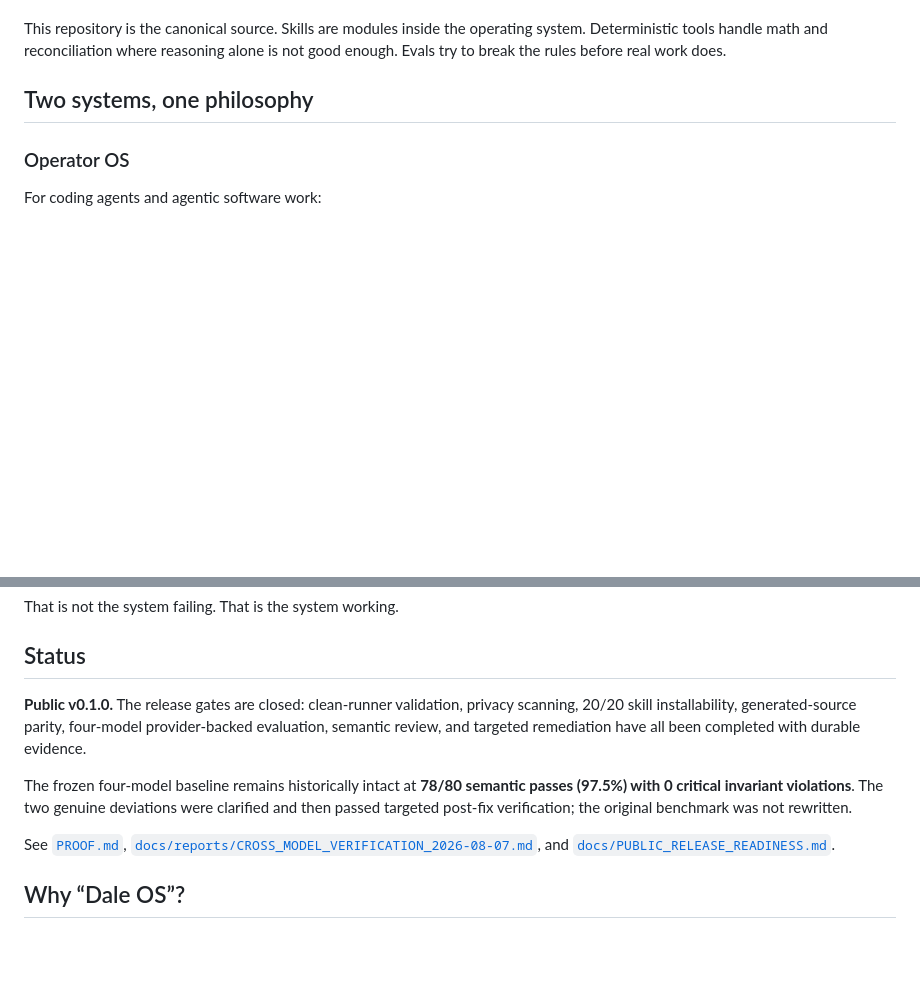
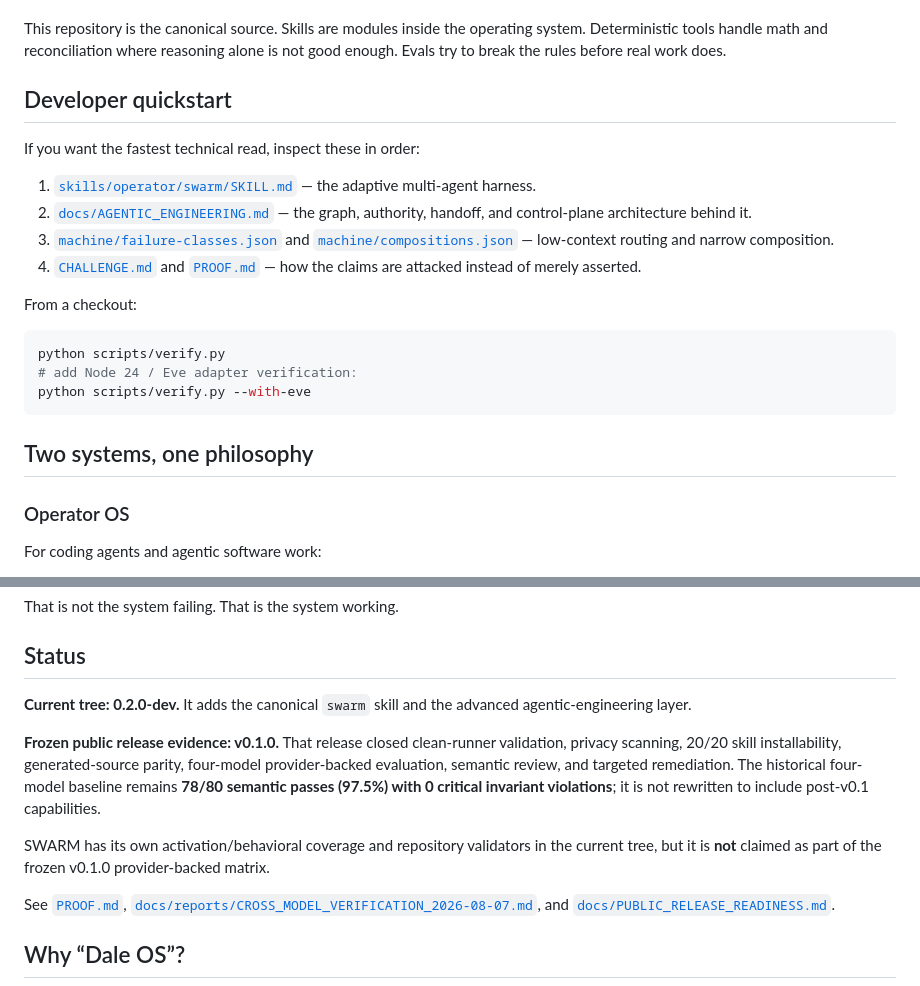
Before and after one commit to Tataku/Dale-OS, a Markdown page: README.md, 2 parts joined by grey strips. Rendered like a GitHub page; blank space fills up the shorter version.

Commit message:
docs: make developer path and evidence boundary obvious

````diff
--- a/README.md
+++ b/README.md
@@ -25,6 +25,23 @@ The basic idea is simple:
 - **Get the money right.**
 
 This repository is the canonical source. Skills are modules inside the operating system. Deterministic tools handle math and reconciliation where reasoning alone is not good enough. Evals try to break the rules before real work does.
+
+## Developer quickstart
+
+If you want the fastest technical read, inspect these in order:
+
+1. [`skills/operator/swarm/SKILL.md`](skills/operator/swarm/SKILL.md) — the adaptive multi-agent harness.
+2. [`docs/AGENTIC_ENGINEERING.md`](docs/AGENTIC_ENGINEERING.md) — the graph, authority, handoff, and control-plane architecture behind it.
+3. [`machine/failure-classes.json`](machine/failure-classes.json) and [`machine/compositions.json`](machine/compositions.json) — low-context routing and narrow composition.
+4. [`CHALLENGE.md`](CHALLENGE.md) and [`PROOF.md`](PROOF.md) — how the claims are attacked instead of merely asserted.
+
+From a checkout:
+
+```bash
+python scripts/verify.py
+# add Node 24 / Eve adapter verification:
+python scripts/verify.py --with-eve
+```
 
 ## Two systems, one philosophy
 
@@ -123,9 +140,11 @@ That is not the system failing. That is the system working.
 
 ## Status
 
-**Public v0.1.0.** The release gates are closed: clean-runner validation, privacy scanning, 20/20 skill installability, generated-source parity, four-model provider-backed evaluation, semantic review, and targeted remediation have all been completed with durable evidence.
+**Current tree: 0.2.0-dev.** It adds the canonical `swarm` skill and the advanced agentic-engineering layer.
 
-The frozen four-model baseline remains historically intact at **78/80 semantic passes (97.5%) with 0 critical invariant violations**. The two genuine deviations were clarified and then passed targeted post-fix verification; the original benchmark was not rewritten.
+**Frozen public release evidence: v0.1.0.** That release closed clean-runner validation, privacy scanning, 20/20 skill installability, generated-source parity, four-model provider-backed evaluation, semantic review, and targeted remediation. The historical four-model baseline remains **78/80 semantic passes (97.5%) with 0 critical invariant violations**; it is not rewritten to include post-v0.1 capabilities.
+
+SWARM has its own activation/behavioral coverage and repository validators in the current tree, but it is **not** claimed as part of the frozen v0.1.0 provider-backed matrix.
 
 See [`PROOF.md`](PROOF.md), [`docs/reports/CROSS_MODEL_VERIFICATION_2026-08-07.md`](docs/reports/CROSS_MODEL_VERIFICATION_2026-08-07.md), and [`docs/PUBLIC_RELEASE_READINESS.md`](docs/PUBLIC_RELEASE_READINESS.md).
 
````
